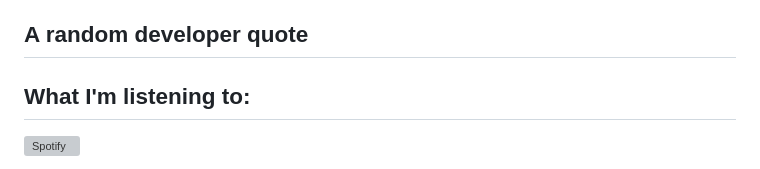
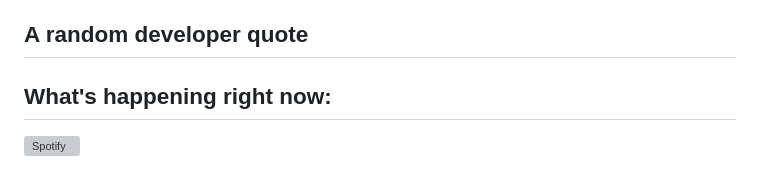
Before and after one commit to Paranoia8972/Paranoia8972, a Markdown page: README.md, the part around one of its changes. Drawn GitHub-style; grey boxes are pictures that could not be loaded.

```diff
--- a/README.md
+++ b/README.md
@@ -77,6 +77,6 @@ Thanks for visiting my GitHub profile. Let's explore the fascinating world of te
 </br>
 </br>
 
-## What I'm listening to:
+## What's happening right now:
 
 [![Spotify](https://spotify-github-profile.vercel.app/api/view?uid=31lxkybcozg34ujhjk2wnlzmhlb4&cover_image=true&theme=novatorem&show_offline=true&background_color=007fff&interchange=true&bar_color=00ff00&bar_color_cover=false)](https://spotify-github-profile.vercel.app/api/view?uid=31lxkybcozg34ujhjk2wnlzmhlb4&redirect=true)
```
Also changed, not shown: other parts of README.md (+2 -0 lines).
